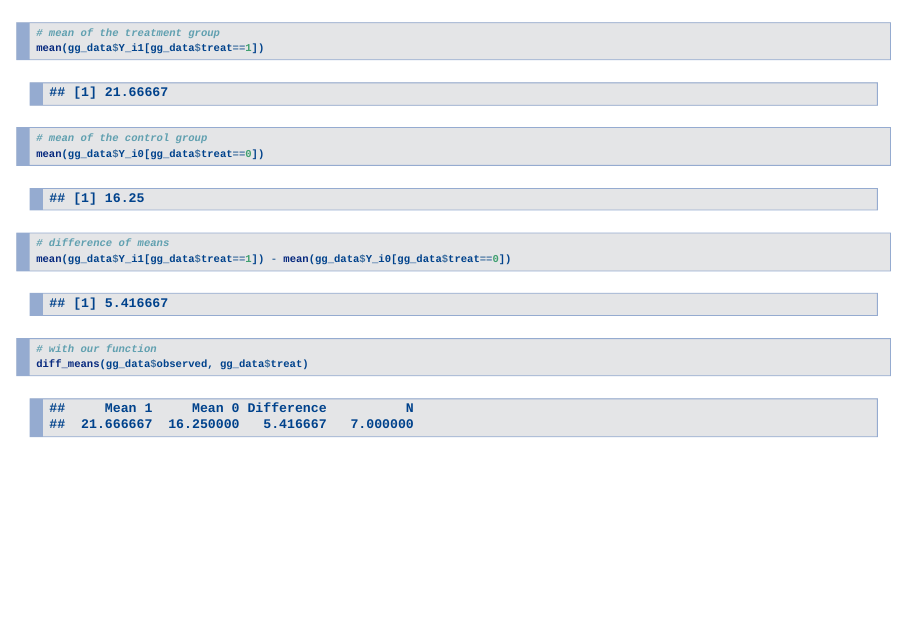
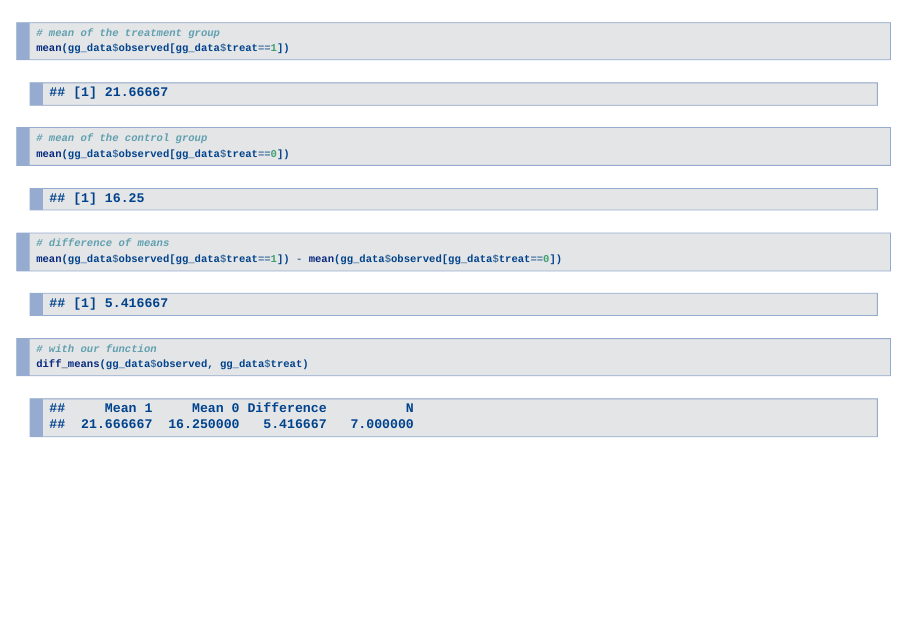
Before and after one commit to guadalupetunon/2016_231B, an R Markdown document (section_1/s1_markdown.Rmd): page 19 of 25. Rendered offline with R 4.5, knitr and Pandoc, with nearby package versions; code that draws random numbers runs with fixed seeds of ours.

Commit message:
section 1 final

````diff
--- a/section_1/s1_markdown.Rmd
+++ b/section_1/s1_markdown.Rmd
@@ -264,12 +264,12 @@ head(gg_data)
 ----
 ```{r}
 # mean of the treatment group
-mean(gg_data$Y_i1[gg_data$treat==1])
+mean(gg_data$observed[gg_data$treat==1])
 # mean of the control group
-mean(gg_data$Y_i0[gg_data$treat==0])
+mean(gg_data$observed[gg_data$treat==0])
 
 # difference of means
-mean(gg_data$Y_i1[gg_data$treat==1]) - mean(gg_data$Y_i0[gg_data$treat==0])
+mean(gg_data$observed[gg_data$treat==1]) - mean(gg_data$observed[gg_data$treat==0])
 
 # with our function
 diff_means(gg_data$observed, gg_data$treat)
````
Also changed, not shown: section_1/s1_markdown.html, 1 other file.
